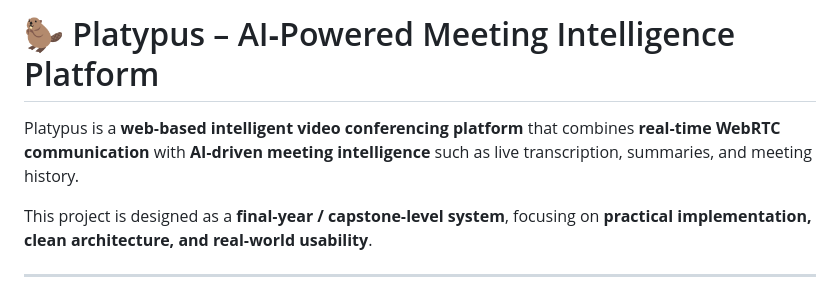
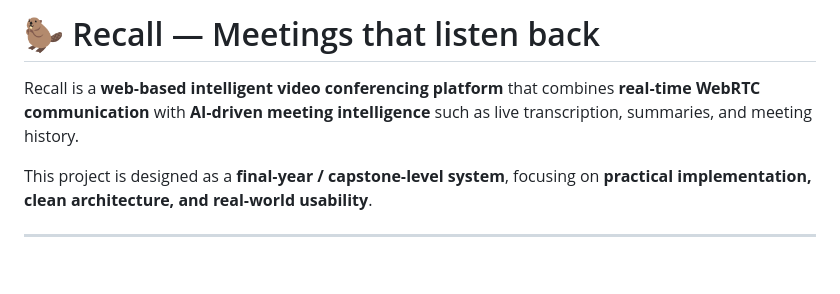
Before and after one commit to Riddhijain1003/Recall-meetings-that-listen-back, a Markdown page: README.md, the part around the change. Rendered like a GitHub page; blank space fills up the shorter version.

```diff
--- a/README.md
+++ b/README.md
@@ -1,6 +1,6 @@
-# 🦫 Platypus – AI‑Powered Meeting Intelligence Platform
+# 🦫 Recall — Meetings that listen back
 
-Platypus is a **web‑based intelligent video conferencing platform** that combines **real‑time WebRTC communication** with **AI‑driven meeting intelligence** such as live transcription, summaries, and meeting history.
+Recall is a **web‑based intelligent video conferencing platform** that combines **real‑time WebRTC communication** with **AI‑driven meeting intelligence** such as live transcription, summaries, and meeting history.
 
 This project is designed as a **final‑year / capstone‑level system**, focusing on **practical implementation, clean architecture, and real‑world usability**.
 
```
